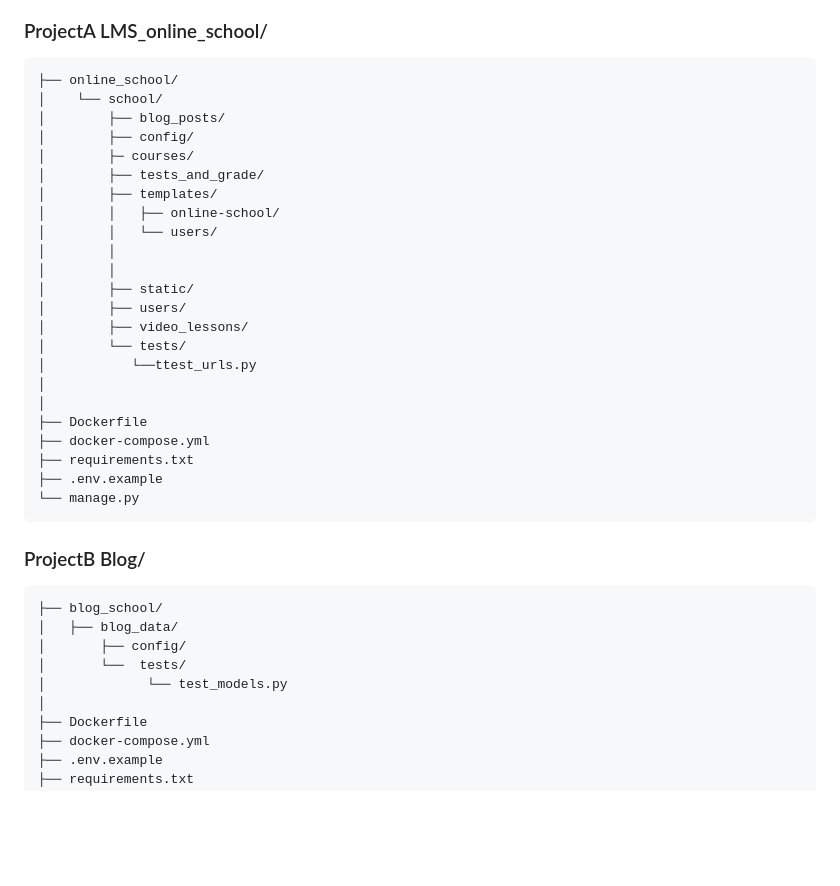
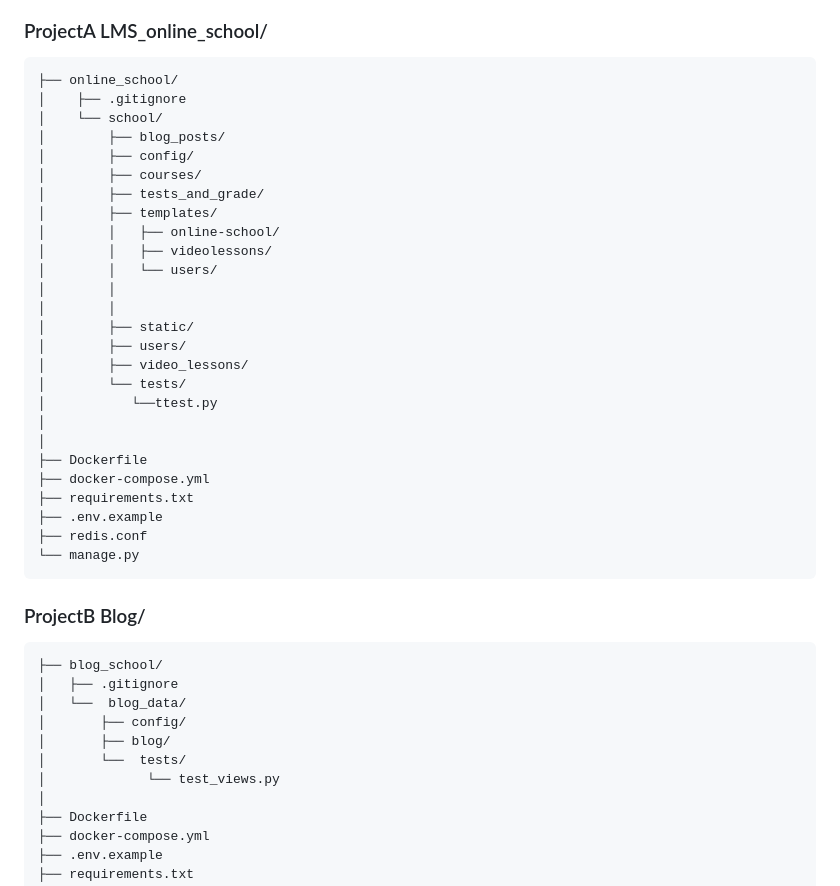
Before and after one commit to AlexTkDev/online-learning-platform, a Markdown page: README.md, the part around the change. GitHub-like rendering; blank space fills up the shorter version.

Commit message:
doc: updated structure project in README.md

````diff
--- a/README.md
+++ b/README.md
@@ -101,13 +101,15 @@ docker-compose exec api_online_school python manage.py test tests.test
 ### ProjectA LMS_online_school/
 ```
 ├── online_school/
+│    ├── .gitignore
 │    └── school/
 │        ├── blog_posts/
 │        ├── config/
-│        ├─ courses/
+│        ├── courses/
 │        ├── tests_and_grade/
 │        ├── templates/
 │        │   ├── online-school/
+│        │   ├── videolessons/
 │        │   └── users/
 │        │
 │        │
@@ -115,23 +117,26 @@ docker-compose exec api_online_school python manage.py test tests.test
 │        ├── users/
 │        ├── video_lessons/
 │        └── tests/
-│           └──ttest_urls.py
+│           └──ttest.py
 │
 │
 ├── Dockerfile
 ├── docker-compose.yml
 ├── requirements.txt
 ├── .env.example
+├── redis.conf
 └── manage.py
 ```
 
 ### ProjectB Blog/
 ```
 ├── blog_school/
-│   ├── blog_data/
+│   ├── .gitignore
+│   └──  blog_data/
 │       ├── config/
+│       ├── blog/
 │       └──  tests/
-│             └── test_models.py
+│             └── test_views.py
 │
 ├── Dockerfile
 ├── docker-compose.yml
````
